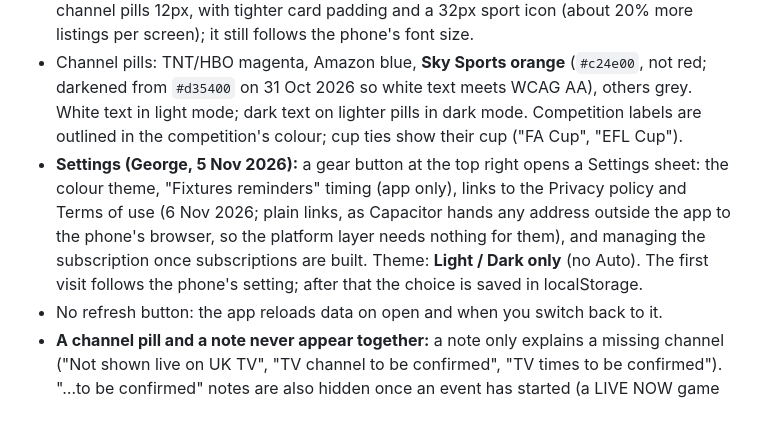
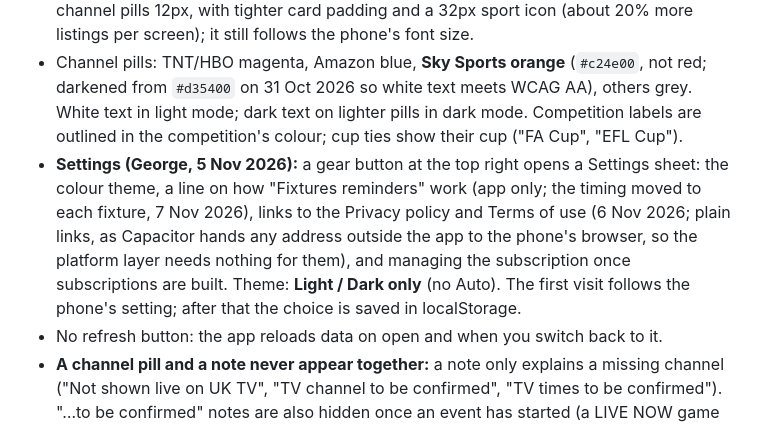
Before and after one commit to genanev/football-on-tv, a Markdown page: CLAUDE.md, the part around the change. Drawn GitHub-style.

Commit message:
Notes: Settings explains reminders, the timing is per fixture
Co-Authored-By: Claude Opus 5.5 <noreply@anthropic.com>

```diff
--- a/CLAUDE.md
+++ b/CLAUDE.md
@@ -112,7 +112,7 @@ UK rights for 2026/27 (background only – never used to infer a channel): PL on
 - F1/F2/F3 and MotoGP: qualifying, sprint and race sessions only (no practice). Darts and snooker: TV events only, one entry per session. Golf: one entry per round on UK TV. Cricket: men's internationals between the 12 Full Members, England always, others only when on UK TV. Alpine skiing: every World Cup and World Championships race, one entry per run. Tennis: one entry per tournament day on UK TV. Specials: real events only; curling lists televised games. Rugby: every match of the four union competitions.
 - Day/date headings are 15px (0.9375rem), uppercase. **Text a bit smaller (George, 1 Nov 2026):** to fit more listings on screen, main text is 15px (team names, events), times 16px, channel pills 12px, with tighter card padding and a 32px sport icon (about 20% more listings per screen); it still follows the phone's font size.
 - Channel pills: TNT/HBO magenta, Amazon blue, **Sky Sports orange** (`#c24e00`, not red; darkened from `#d35400` on 31 Oct 2026 so white text meets WCAG AA), others grey. White text in light mode; dark text on lighter pills in dark mode. Competition labels are outlined in the competition's colour; cup ties show their cup ("FA Cup", "EFL Cup").
-- **Settings (George, 5 Nov 2026):** a gear button at the top right opens a Settings sheet: the colour theme, "Fixtures reminders" timing (app only), links to the Privacy policy and Terms of use (6 Nov 2026; plain links, as Capacitor hands any address outside the app to the phone's browser, so the platform layer needs nothing for them), and managing the subscription once subscriptions are built. Theme: **Light / Dark only** (no Auto). The first visit follows the phone's setting; after that the choice is saved in localStorage.
+- **Settings (George, 5 Nov 2026):** a gear button at the top right opens a Settings sheet: the colour theme, a line on how "Fixtures reminders" work (app only; the timing moved to each fixture, 7 Nov 2026), links to the Privacy policy and Terms of use (6 Nov 2026; plain links, as Capacitor hands any address outside the app to the phone's browser, so the platform layer needs nothing for them), and managing the subscription once subscriptions are built. Theme: **Light / Dark only** (no Auto). The first visit follows the phone's setting; after that the choice is saved in localStorage.
 - No refresh button: the app reloads data on open and when you switch back to it.
 - **A channel pill and a note never appear together:** a note only explains a missing channel ("Not shown live on UK TV", "TV channel to be confirmed", "TV times to be confirmed"). "…to be confirmed" notes are also hidden once an event has started (a LIVE NOW game showing "expected" looks wrong). **A football game that has kicked off with no channel says "Not shown live on UK TV"**, while live and afterwards (George, 29 Oct 2026: a bare row left too much white space, e.g. midweek Scottish games; set in the app, not in `data.json`). Postponed games keep no note.
 - **No "FT" label (George, 29 Oct 2026):** finished games are just greyed out, as for every other sport. LIVE NOW and P–P (postponed) stay.
```
